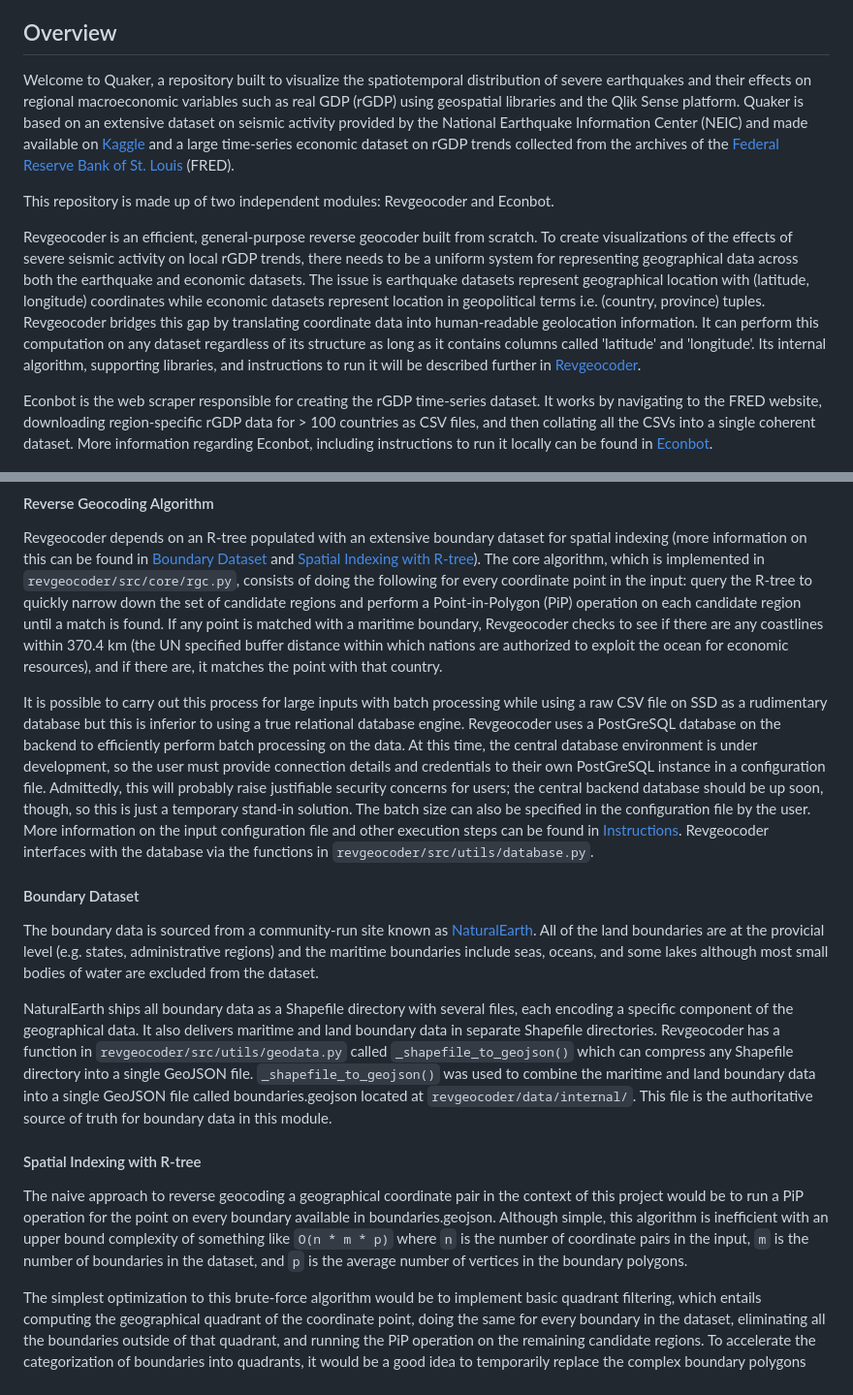
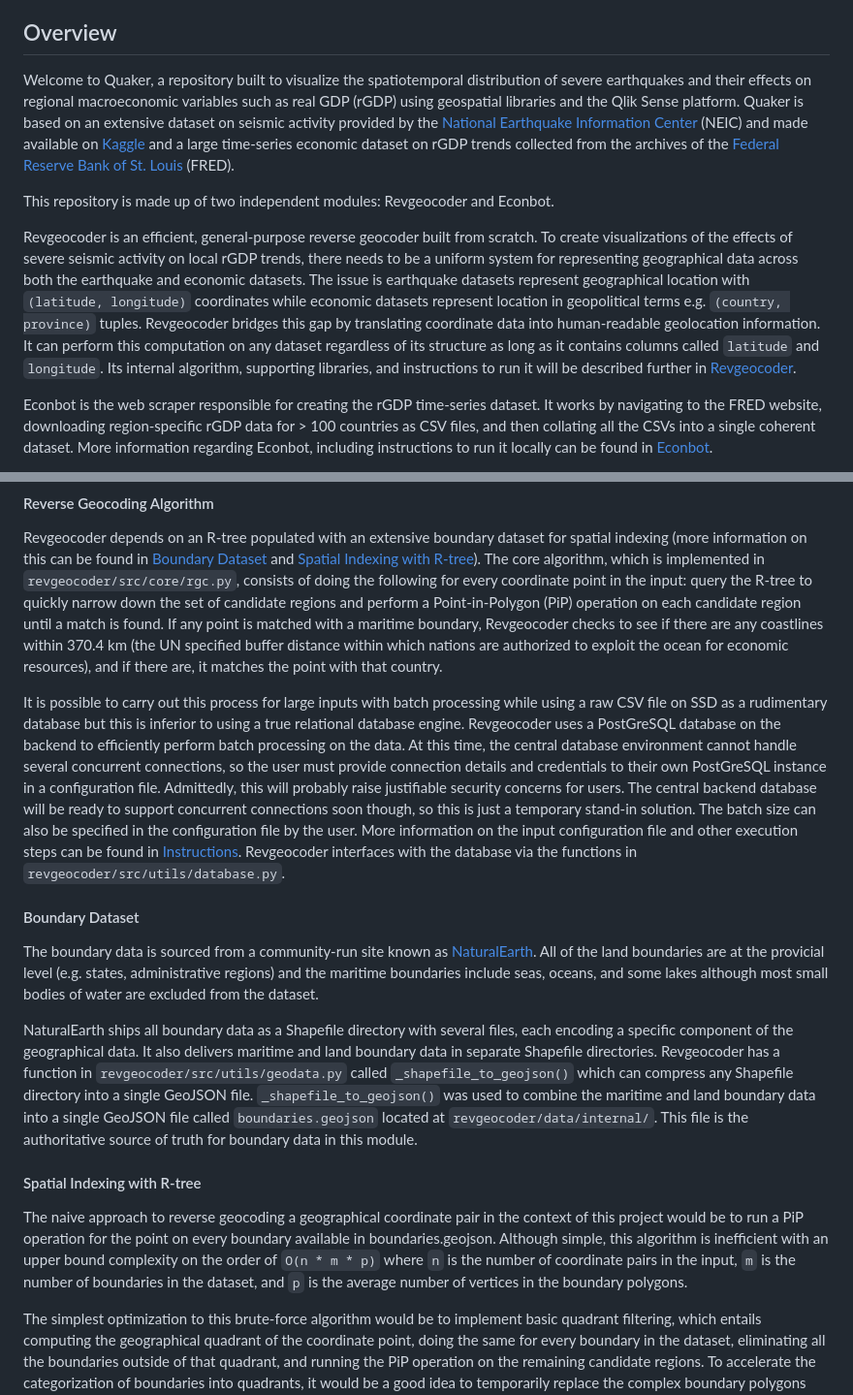
Before and after one commit to meyassu/quaker, a Markdown page: README.md, 2 parts joined by grey strips. Shown at 97% size. Drawn GitHub-style.

````diff
--- a/README.md
+++ b/README.md
@@ -7,11 +7,11 @@
 - [Repository Contents](#repository-contents)
 
 ## Overview
-Welcome to Quaker, a repository built to visualize the spatiotemporal distribution of severe earthquakes and their effects on regional macroeconomic variables such as real GDP (rGDP) using geospatial libraries and the Qlik Sense platform. Quaker is based on an extensive dataset on seismic activity provided by the National Earthquake Information Center (NEIC) and made available on [Kaggle](https://www.kaggle.com/datasets/usgs/earthquake-database) and a large time-series economic dataset on rGDP trends collected from the archives of the [Federal Reserve Bank of St. Louis](https://fred.stlouisfed.org/) (FRED).
+Welcome to Quaker, a repository built to visualize the spatiotemporal distribution of severe earthquakes and their effects on regional macroeconomic variables such as real GDP (rGDP) using geospatial libraries and the Qlik Sense platform. Quaker is based on an extensive dataset on seismic activity provided by the [National Earthquake Information Center](https://www.usgs.gov/programs/earthquake-hazards/national-earthquake-information-center-neic) (NEIC) and made available on [Kaggle](https://www.kaggle.com/datasets/usgs/earthquake-database) and a large time-series economic dataset on rGDP trends collected from the archives of the [Federal Reserve Bank of St. Louis](https://fred.stlouisfed.org/) (FRED).
 
 This repository is made up of two independent modules: Revgeocoder and Econbot.
 
-Revgeocoder is an efficient, general-purpose reverse geocoder built from scratch. To create visualizations of the effects of severe seismic activity on local rGDP trends, there needs to be a uniform system for representing geographical data across both the earthquake and economic datasets. The issue is earthquake datasets represent geographical location with (latitude, longitude) coordinates while economic datasets represent location in geopolitical terms i.e. (country, province) tuples. Revgeocoder bridges this gap by translating coordinate data into human-readable geolocation information. It can perform this computation on any dataset regardless of its structure as long as it contains columns called 'latitude' and 'longitude'. Its internal algorithm, supporting libraries, and instructions to run it will be described further in [Revgeocoder](#revgeocoder).
+Revgeocoder is an efficient, general-purpose reverse geocoder built from scratch. To create visualizations of the effects of severe seismic activity on local rGDP trends, there needs to be a uniform system for representing geographical data across both the earthquake and economic datasets. The issue is earthquake datasets represent geographical location with ```(latitude, longitude)``` coordinates while economic datasets represent location in geopolitical terms e.g. ```(country, province)``` tuples. Revgeocoder bridges this gap by translating coordinate data into human-readable geolocation information. It can perform this computation on any dataset regardless of its structure as long as it contains columns called ```latitude``` and ```longitude```. Its internal algorithm, supporting libraries, and instructions to run it will be described further in [Revgeocoder](#revgeocoder).
 
 Econbot is the web scraper responsible for creating the rGDP time-series dataset. It works by navigating to the FRED website, downloading region-specific rGDP data for > 100 countries as CSV files, and then collating all the CSVs into a single coherent dataset. More information regarding Econbot, including instructions to run it locally can be found in [Econbot](#econbot).
 
@@ -73,15 +75,15 @@ Revgeocoder is a general-purpose reverse geocoder. It takes in as input data any
 #### Reverse Geocoding Algorithm
 Revgeocoder depends on an R-tree populated with an extensive boundary dataset for spatial indexing (more information on this can be found in [Boundary Dataset](#boundary-dataset) and [Spatial Indexing with R-tree](#spatial-indexing-with-r-tree)). The core algorithm, which is implemented in ```revgeocoder/src/core/rgc.py```, consists of doing the following for every coordinate point in the input: query the R-tree to quickly narrow down the set of candidate regions and perform a Point-in-Polygon (PiP) operation on each candidate region until a match is found. If any point is matched with a maritime boundary, Revgeocoder checks to see if there are any coastlines within 370.4 km (the UN specified buffer distance within which nations are authorized to exploit the ocean for economic resources), and if there are, it matches the point with that country.
 
-It is possible to carry out this process for large inputs with batch processing while using a raw CSV file on SSD as a rudimentary database but this is inferior to using a true relational database engine. Revgeocoder uses a PostGreSQL database on the backend to efficiently perform batch processing on the data. At this time, the central database environment is under development, so the user must provide connection details and credentials to their own PostGreSQL instance in a configuration file. Admittedly, this will probably raise justifiable security concerns for users; the central backend database should be up soon, though, so this is just a temporary stand-in solution. The batch size can also be specified in the configuration file by the user. More information on the input configuration file and other execution steps can be found in [Instructions](#instructions). Revgeocoder interfaces with the database via the functions in ```revgeocoder/src/utils/database.py```.
+It is possible to carry out this process for large inputs with batch processing while using a raw CSV file on SSD as a rudimentary database but this is inferior to using a true relational database engine. Revgeocoder uses a PostGreSQL database on the backend to efficiently perform batch processing on the data. At this time, the central database environment cannot handle several concurrent connections, so the user must provide connection details and credentials to their own PostGreSQL instance in a configuration file. Admittedly, this will probably raise justifiable security concerns for users. The central backend database will be ready to support concurrent connections soon though, so this is just a temporary stand-in solution. The batch size can also be specified in the configuration file by the user. More information on the input configuration file and other execution steps can be found in [Instructions](#revgeocoder-instructions). Revgeocoder interfaces with the database via the functions in ```revgeocoder/src/utils/database.py```.
 
 #### Boundary Dataset
 The boundary data is sourced from a community-run site known as [NaturalEarth](https://www.naturalearthdata.com/downloads/). All of the land boundaries are at the provicial level (e.g. states, administrative regions) and the maritime boundaries include seas, oceans, and some lakes although most small bodies of water are excluded from the dataset.
 
-NaturalEarth ships all boundary data as a Shapefile directory with several files, each encoding a specific component of the geographical data. It also delivers maritime and land boundary data in separate Shapefile directories. Revgeocoder has a function in ```revgeocoder/src/utils/geodata.py``` called ```_shapefile_to_geojson()``` which can compress any Shapefile directory into a single GeoJSON file. ```_shapefile_to_geojson()``` was used to combine the maritime and land boundary data into a single GeoJSON file called boundaries.geojson located at ```revgeocoder/data/internal/```. This file is the authoritative source of truth for boundary data in this module.
+NaturalEarth ships all boundary data as a Shapefile directory with several files, each encoding a specific component of the geographical data. It also delivers maritime and land boundary data in separate Shapefile directories. Revgeocoder has a function in ```revgeocoder/src/utils/geodata.py``` called ```_shapefile_to_geojson()``` which can compress any Shapefile directory into a single GeoJSON file. ```_shapefile_to_geojson()``` was used to combine the maritime and land boundary data into a single GeoJSON file called ```boundaries.geojson``` located at ```revgeocoder/data/internal/```. This file is the authoritative source of truth for boundary data in this module.
 
 #### Spatial Indexing with R-tree
-The naive approach to reverse geocoding a geographical coordinate pair in the context of this project would be to run a PiP operation for the point on every boundary available in boundaries.geojson. Although simple, this algorithm is inefficient with an upper bound complexity of something like ```O(n * m * p)``` where ```n``` is the number of coordinate pairs in the input, ```m``` is the number of boundaries in the dataset, and ```p``` is the average number of vertices in the boundary polygons.
+The naive approach to reverse geocoding a geographical coordinate pair in the context of this project would be to run a PiP operation for the point on every boundary available in boundaries.geojson. Although simple, this algorithm is inefficient with an upper bound complexity on the order of ```O(n * m * p)``` where ```n``` is the number of coordinate pairs in the input, ```m``` is the number of boundaries in the dataset, and ```p``` is the average number of vertices in the boundary polygons.
 
 The simplest optimization to this brute-force algorithm would be to implement basic quadrant filtering, which entails computing the geographical quadrant of the coordinate point, doing the same for every boundary in the dataset, eliminating all the boundaries outside of that quadrant, and running the PiP operation on the remaining candidate regions. To accelerate the categorization of boundaries into quadrants, it would be a good idea to temporarily replace the complex boundary polygons with minimum bounding rectangles (MBRs) just for this step since the margin of error introduced with this loss of precision is negligible in this context. This approach is better but ideally, there would be some way to replace quadrant filtering with a more fine-grained, and comparably fast, filtering algorithm. Happily, there is such an algorithm called R-tree-based filtering, which, while data-hungry, fits this criteria.
 
````
Also changed, not shown: other parts of README.md (+70 -67 lines).
